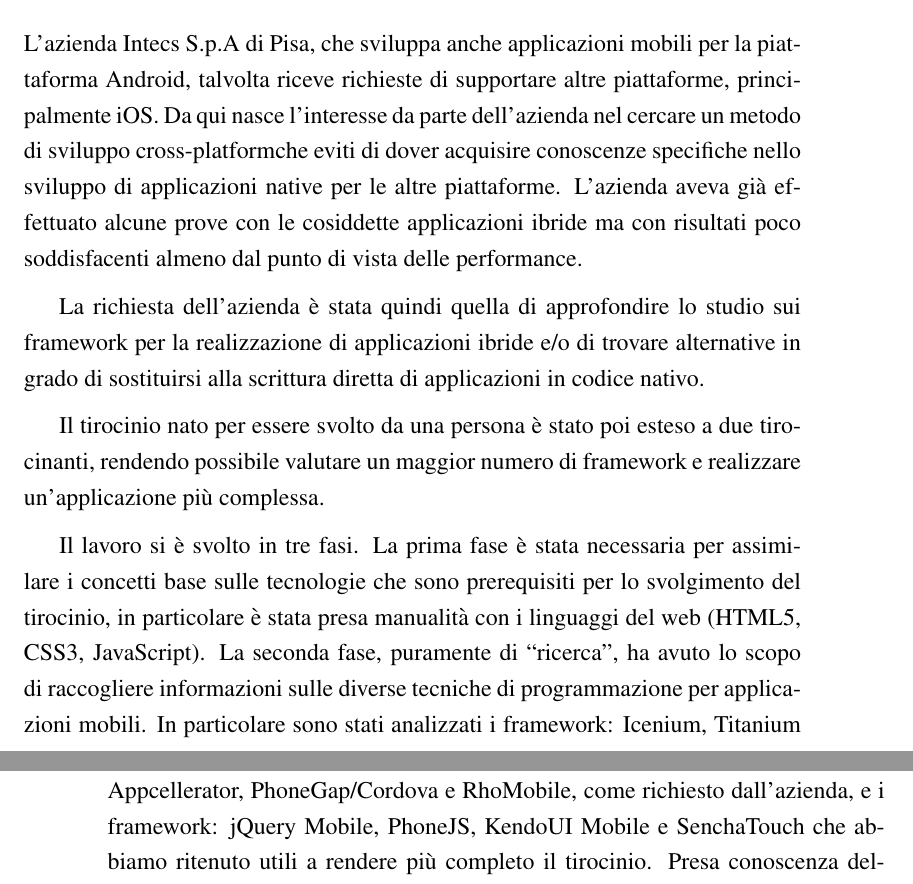
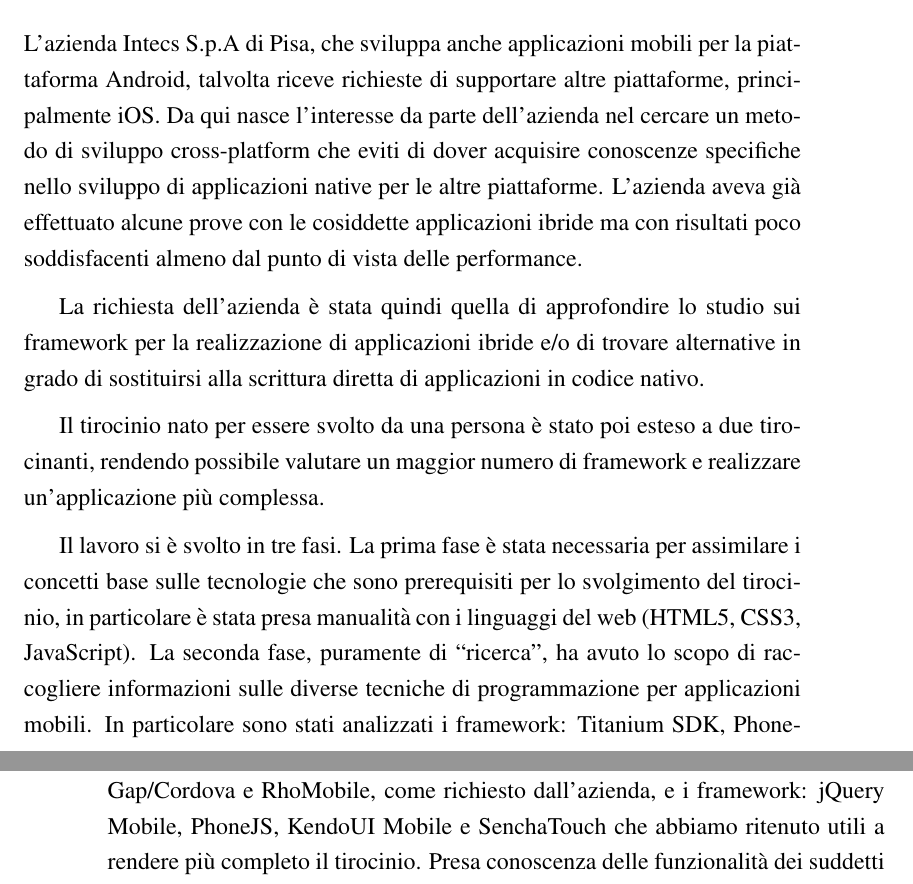
Before and after one commit to mircobe87/tesi-crossplatform, a LaTeX book (tex/tesi.tex, which reads tex/Introduzione.tex): two parts of pages 9 and 10 of 101, joined at a grey line, cut so that both start at the same text. Compiled offline with pdfLaTeX.

Commit message:
fixato crossplat{} nell'introduzione

```diff
--- a/tex/Introduzione.tex
+++ b/tex/Introduzione.tex
@@ -5,7 +5,7 @@
     L'azienda Intecs S.p.A di Pisa, che sviluppa anche applicazioni mobili per la
     piattaforma Android, talvolta riceve richieste di supportare altre piattaforme,
     principalmente iOS. Da qui nasce l'interesse da parte dell'azienda nel
-	cercare un metodo di sviluppo \crossplat che eviti di dover acquisire
+    cercare un metodo di sviluppo \crossplat{} che eviti di dover acquisire
     conoscenze specifiche nello sviluppo di applicazioni native per le altre
     piattaforme. L'azienda aveva già effettuato alcune prove con le cosiddette
     applicazioni ibride ma con risultati poco soddisfacenti almeno dal punto di
@@ -26,7 +26,7 @@
     linguaggi del web (HTML5, CSS3, JavaScript). La seconda fase, puramente di
     ``ricerca'', ha avuto lo scopo di raccogliere informazioni sulle diverse
     tecniche di programmazione per applicazioni mobili. In particolare sono
-	stati analizzati i framework: Icenium, Titanium Appcellerator,
+    stati analizzati i framework: \tisdk{},
     PhoneGap/Cordova e RhoMobile, come richiesto dall'azienda, e i framework:
     jQuery Mobile, PhoneJS, KendoUI Mobile e SenchaTouch che abbiamo ritenuto
     utili a rendere più completo il tirocinio.
```
Lines whose indentation alone changed are shown as unchanged.
